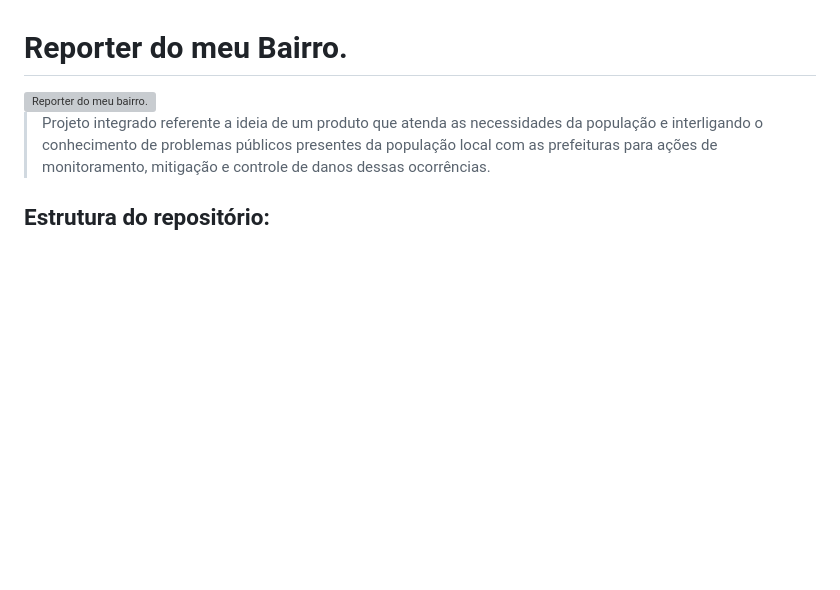
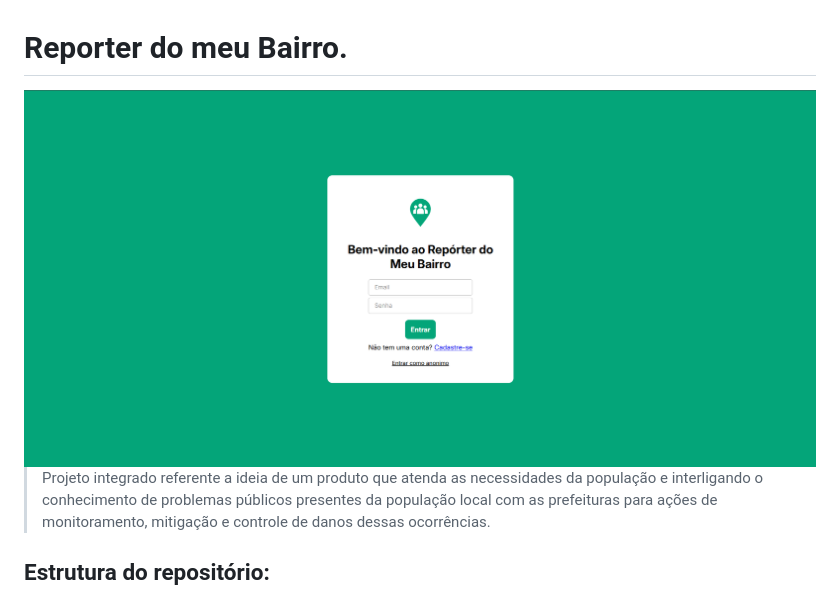
Before and after one commit to GuilhermeVianadeSouza/Projeto-Intregado-Senai, a Markdown page: README.md, the part around the change. Rendered like a GitHub page; blank space fills up the shorter version; grey boxes are pictures that could not be loaded.

Commit message:
docs: versão 1.1 do READM.ME finalizada.

```diff
--- a/README.md
+++ b/README.md
@@ -1,6 +1,6 @@
 # Reporter do meu Bairro.
 
-<img src="./img-readme/image.jpg" alt="Reporter do meu bairro.">
+<img src="./img-readme/image.png" alt="Reporter do meu bairro.">
 
 > Projeto integrado referente a ideia de um produto que atenda as necessidades da população e interligando o conhecimento de problemas públicos presentes da população local com as prefeituras para ações de monitoramento, mitigação e controle de danos dessas ocorrências.
 
```
